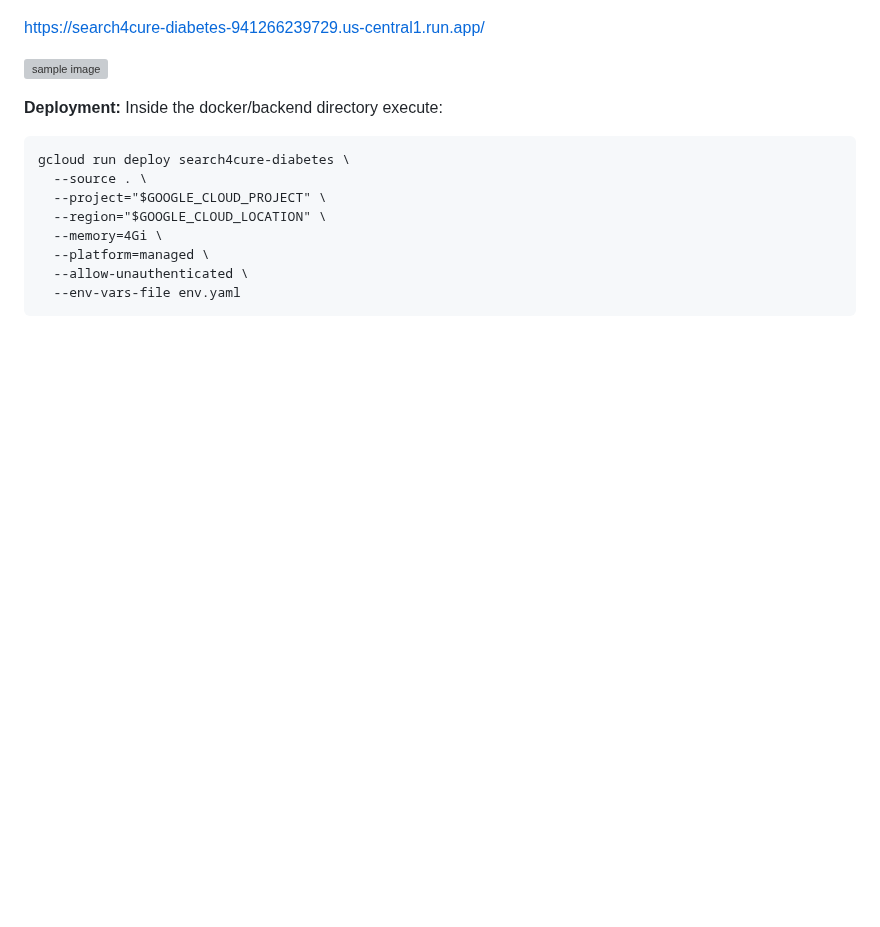
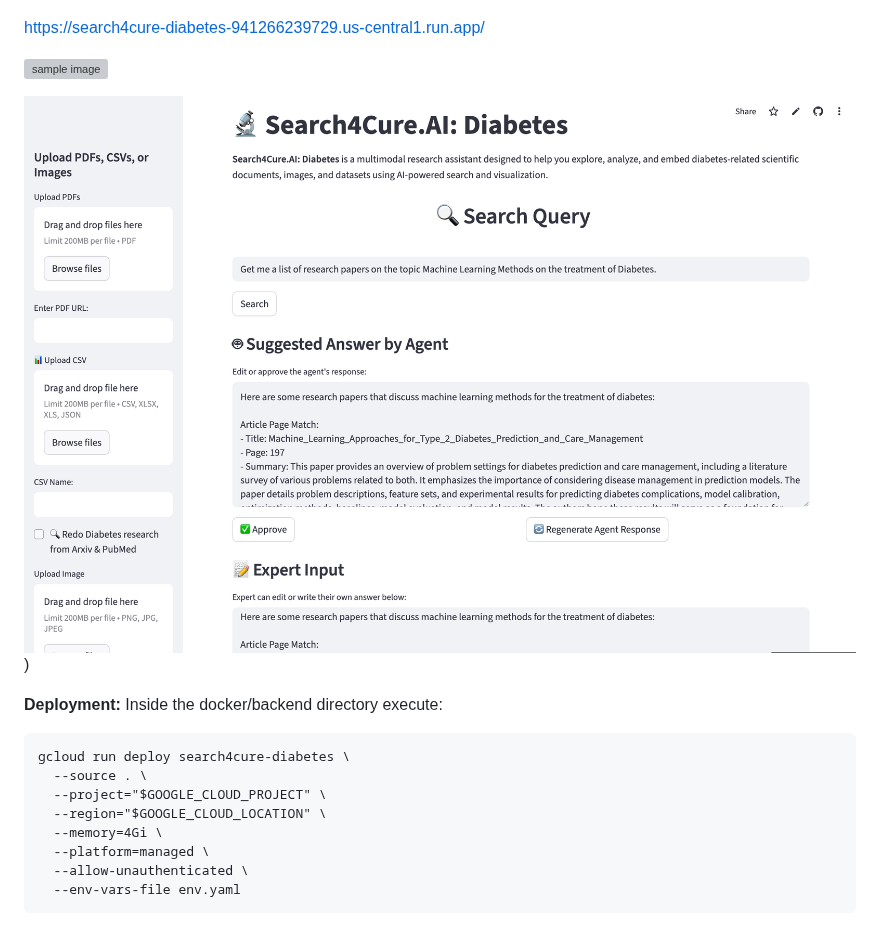
Before and after one commit to tubakadriye/search4cure-diabetes-multi-agent-system, a Markdown page: README.md, the part around the change. Rendered like a GitHub page; pictures changed too: image-1.png (added); blank space fills up the shorter version; grey boxes are pictures that could not be loaded.

Commit message:
add image

```diff
--- a/README.md
+++ b/README.md
@@ -5,6 +5,8 @@
 https://search4cure-diabetes-941266239729.us-central1.run.app/
 
 ![sample image](image.png)
+
+![image2](image-1.png))
 
 
 **Deployment:**
```
